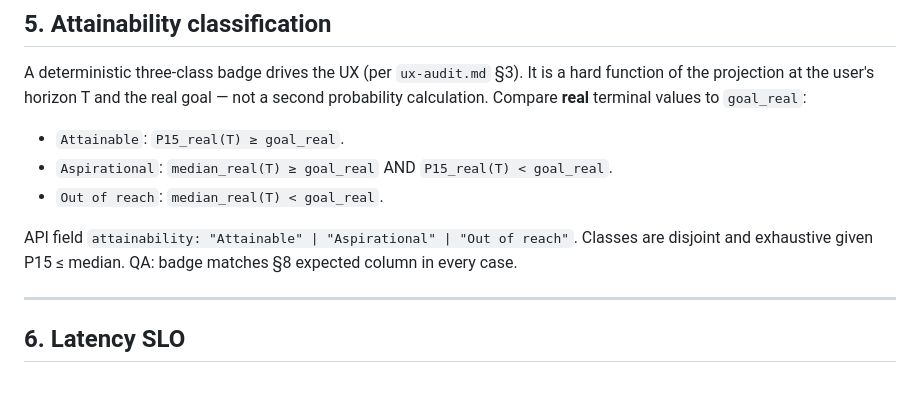
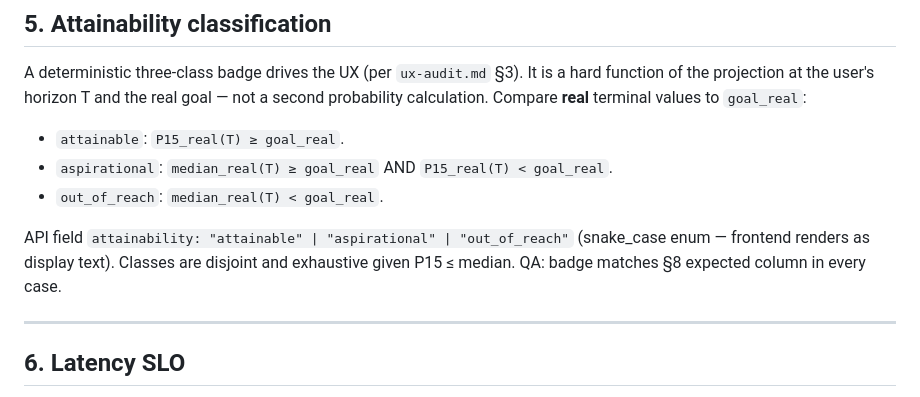
Before and after one commit to elsheraey/poc-marsa-planner, a Markdown page: docs/market-spec.md, the part around the change. Rendered like a GitHub page.

Commit message:
docs(spec): reconcile §5 attainability to snake_case (matches shipped API)
Code enum is attainable / aspirational / out_of_reach; spec §5 had title-
case display labels. Resolved in favor of code (matches the Attainability
Literal in backend/app/schemas.py and the rest of the enum convention).
Frontend already renders these as display text via replaceAll — no UI
change needed.

Co-Authored-By: Claude Opus 4.7 (1M context) <noreply@anthropic.com>

```diff
--- a/docs/market-spec.md
+++ b/docs/market-spec.md
@@ -84,11 +84,11 @@ Deflation **must** be per-scenario, never deterministic.
 
 A deterministic three-class badge drives the UX (per `ux-audit.md` §3). It is a hard function of the projection at the user's horizon T and the real goal — not a second probability calculation. Compare **real** terminal values to `goal_real`:
 
-- `Attainable`: `P15_real(T) ≥ goal_real`.
-- `Aspirational`: `median_real(T) ≥ goal_real` AND `P15_real(T) < goal_real`.
-- `Out of reach`: `median_real(T) < goal_real`.
+- `attainable`: `P15_real(T) ≥ goal_real`.
+- `aspirational`: `median_real(T) ≥ goal_real` AND `P15_real(T) < goal_real`.
+- `out_of_reach`: `median_real(T) < goal_real`.
 
-API field `attainability: "Attainable" | "Aspirational" | "Out of reach"`. Classes are disjoint and exhaustive given P15 ≤ median. QA: badge matches §8 expected column in every case.
+API field `attainability: "attainable" | "aspirational" | "out_of_reach"` (snake_case enum — frontend renders as display text). Classes are disjoint and exhaustive given P15 ≤ median. QA: badge matches §8 expected column in every case.
 
 ---
 
```
